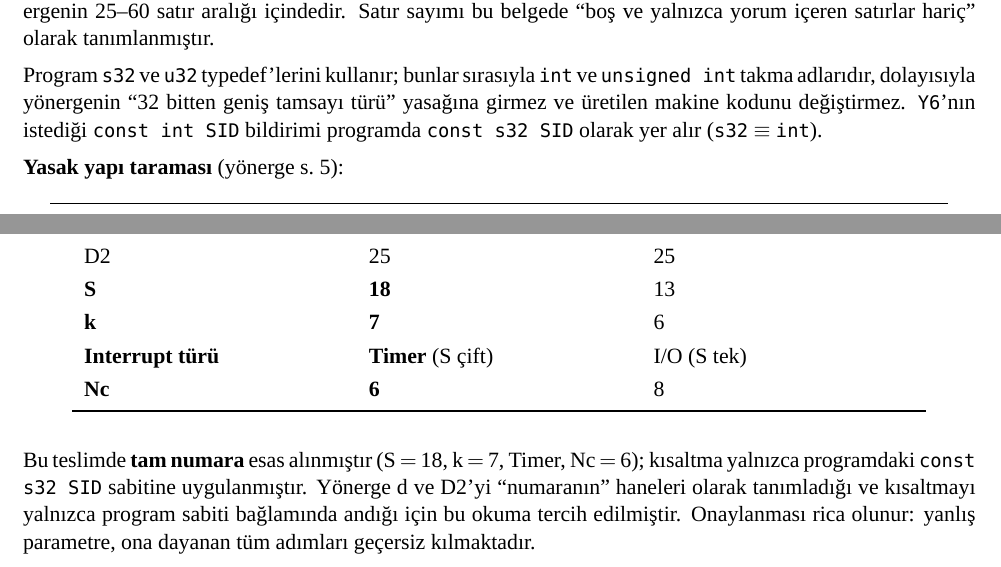
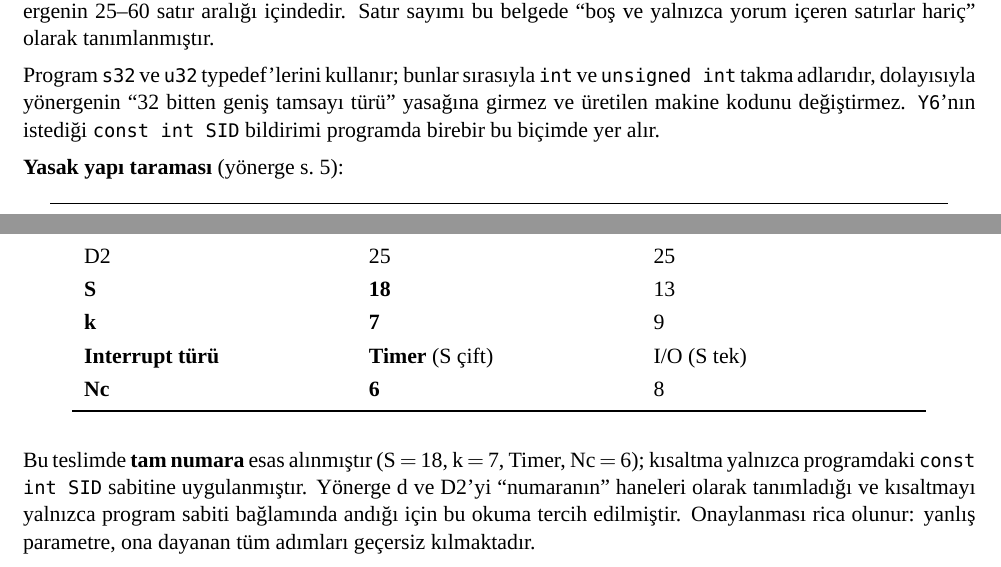
Before and after one commit to MBatuhanOzer/Computer_Organization_Project, a LaTeX document (M1_Adim0_Adim1.tex): two parts of pages 3 and 8 of 9, joined at a grey line, cut so that both start at the same text. Compiled offline with XeLaTeX; a missing font is replaced by an installed copy or a similar font.

Commit message:
The changes and fixes after the first feedback

```diff
--- a/M1_Adim0_Adim1.tex
+++ b/M1_Adim0_Adim1.tex
@@ -189,8 +189,7 @@ Dosya: \tl{main.c} --- tek dosya, C99, \textbf{55 satır kod} (toplam 70 satır;
 Program \tl{s32} ve \tl{u32} typedef'lerini kullanır; bunlar sırasıyla \tl{int} ve
 \tl{unsigned int} takma adlarıdır, dolayısıyla yönergenin ``32 bitten geniş tamsayı türü''
 yasağına girmez ve üretilen makine kodunu değiştirmez. \tl{Y6}'nın istediği
-\tl{const int SID} bildirimi programda \tl{const s32 SID} olarak yer alır
-(\tl{s32} $\equiv$ \tl{int}).
+\tl{const int SID} bildirimi programda birebir bu biçimde yer alır.
 
 \textbf{Yasak yapı taraması} (yönerge s.~5):
 
@@ -459,14 +458,14 @@ tam numaradan mı kısaltılmış numaradan mı hesaplanacağı belirtilmemiş:
 d & 5 & 5\\
 D2 & 25 & 25\\
 \textbf{S} & \textbf{18} & 13\\
-\textbf{k} & \textbf{7} & 6\\
+\textbf{k} & \textbf{7} & 9\\
 \textbf{Interrupt türü} & \textbf{Timer} (S çift) & I/O (S tek)\\
 \textbf{Nc} & \textbf{6} & 8\\
 \bottomrule
 \end{longtable}
 
 Bu teslimde \textbf{tam numara} esas alınmıştır (S $=$ 18, k $=$ 7, Timer, Nc $=$ 6); kısaltma
-yalnızca programdaki \tl{const s32 SID} sabitine uygulanmıştır. Yönerge d ve D2'yi ``numaranın''
+yalnızca programdaki \tl{const int SID} sabitine uygulanmıştır. Yönerge d ve D2'yi ``numaranın''
 haneleri olarak tanımladığı ve kısaltmayı yalnızca program sabiti bağlamında andığı için bu okuma
 tercih edilmiştir. Onaylanması rica olunur: yanlış parametre, ona dayanan tüm adımları geçersiz
 kılmaktadır.
```
Also changed, not shown: M1_Adim0_Adim1.pdf, M1_Adim0_Adim1.tex (2 more changed lines), 1 other file.
